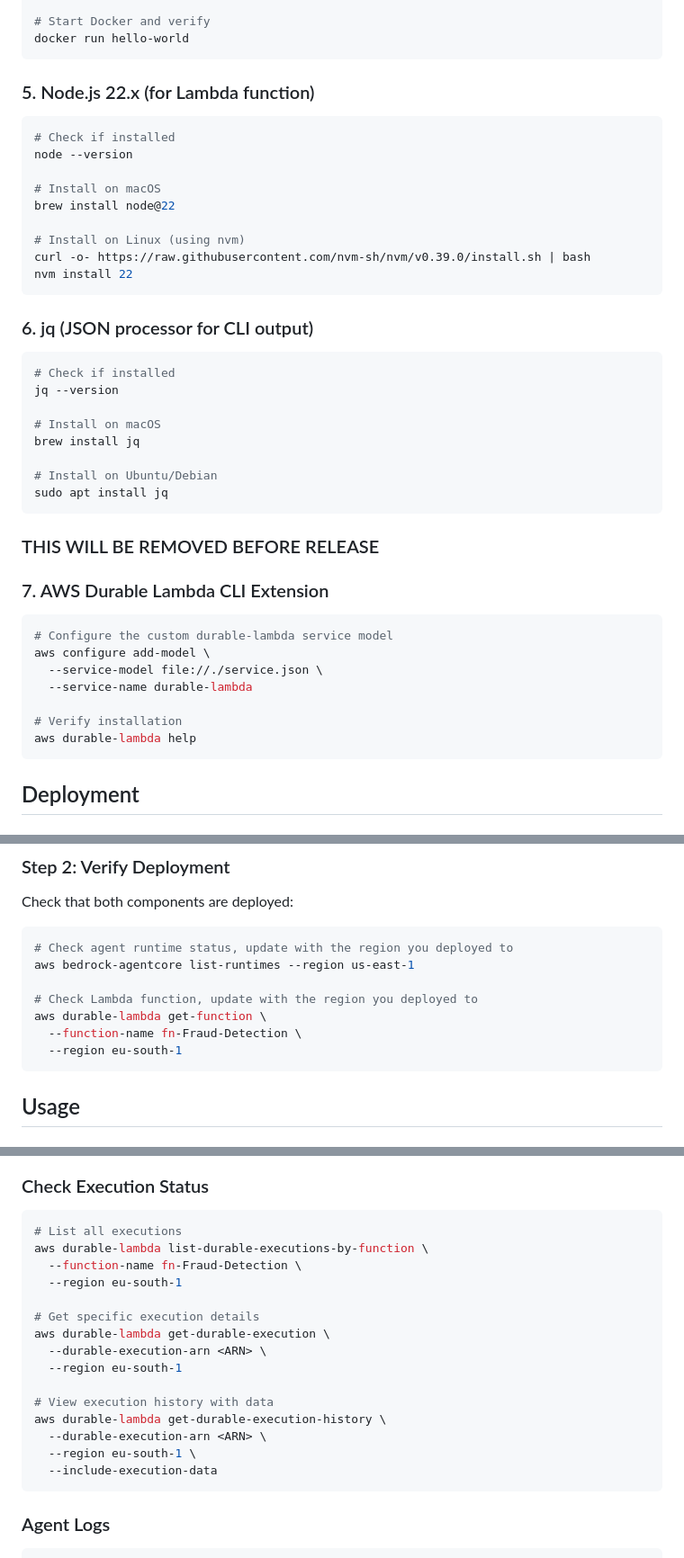
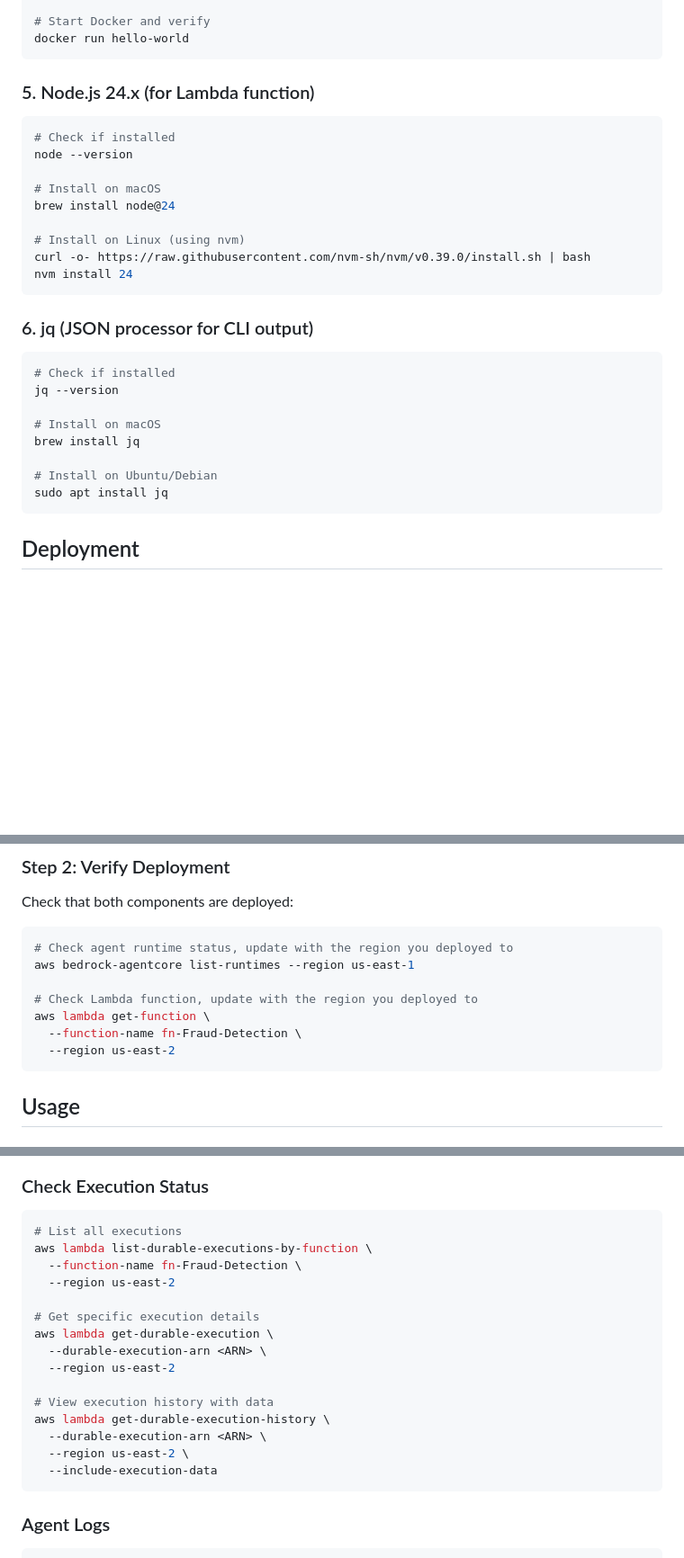
Before and after one commit to aws-samples/sample-lambda-durable-functions, a Markdown page: README.md, 3 parts joined by grey strips. Shown at 90% size. GitHub-like rendering; blank space fills up the shorter version.

Commit message:
Production SDK Updates

````diff
--- a/README.md
+++ b/README.md
@@ -91,17 +91,17 @@ sudo sh get-docker.sh
 docker run hello-world
 ```
 
-### 5. Node.js 22.x (for Lambda function)
+### 5. Node.js 24.x (for Lambda function)
 ```bash
 # Check if installed
 node --version
 
 # Install on macOS
-brew install node@22
+brew install node@24
 
 # Install on Linux (using nvm)
 curl -o- https://raw.githubusercontent.com/nvm-sh/nvm/v0.39.0/install.sh | bash
-nvm install 22
+nvm install 24
 ```
 
 ### 6. jq (JSON processor for CLI output)
@@ -114,19 +114,6 @@ brew install jq
 
 # Install on Ubuntu/Debian
 sudo apt install jq
-```
-
-### THIS WILL BE REMOVED BEFORE RELEASE
-### 7. AWS Durable Lambda CLI Extension
-
-```bash
-# Configure the custom durable-lambda service model
-aws configure add-model \
-  --service-model file://./service.json \
-  --service-name durable-lambda
-
-# Verify installation
-aws durable-lambda help
 ```
 
 ## Deployment
@@ -162,9 +149,9 @@ Check that both components are deployed:
 aws bedrock-agentcore list-runtimes --region us-east-1
 
 # Check Lambda function, update with the region you deployed to
-aws durable-lambda get-function \
+aws lambda get-function \
   --function-name fn-Fraud-Detection \
-  --region eu-south-1
+  --region us-east-2
 ```
 
 ## Usage
@@ -333,19 +320,19 @@ aws logs tail /aws/lambda/fn-Fraud-Detection \
 ### Check Execution Status
 ```bash
 # List all executions
-aws durable-lambda list-durable-executions-by-function \
+aws lambda list-durable-executions-by-function \
   --function-name fn-Fraud-Detection \
-  --region eu-south-1
+  --region us-east-2
 
 # Get specific execution details
-aws durable-lambda get-durable-execution \
+aws lambda get-durable-execution \
   --durable-execution-arn <ARN> \
-  --region eu-south-1
+  --region us-east-2
 
 # View execution history with data
-aws durable-lambda get-durable-execution-history \
+aws lambda get-durable-execution-history \
   --durable-execution-arn <ARN> \
-  --region eu-south-1 \
+  --region us-east-2 \
   --include-execution-data
 ```
 
````
Also changed, not shown: other parts of README.md (+6 -6 lines).
